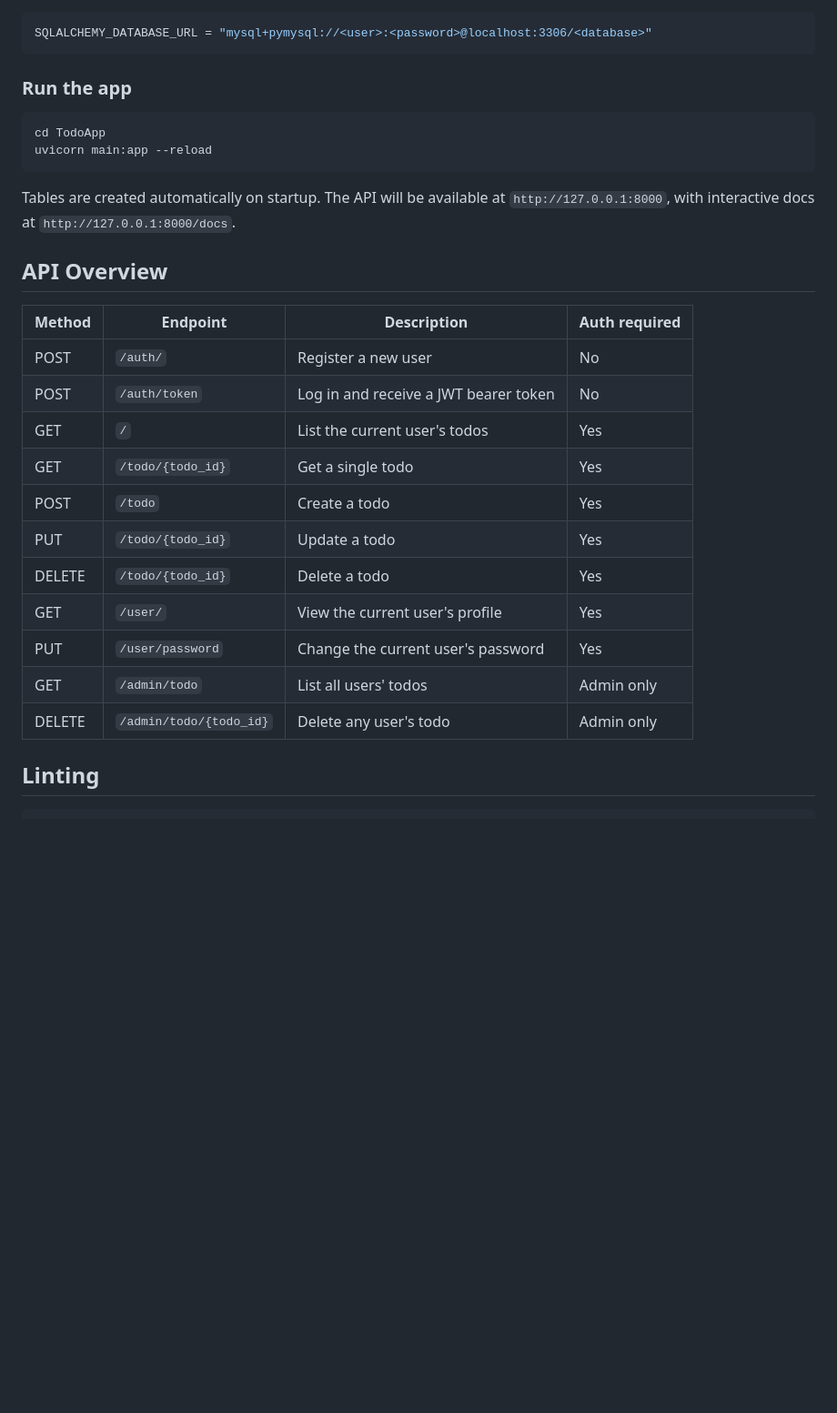
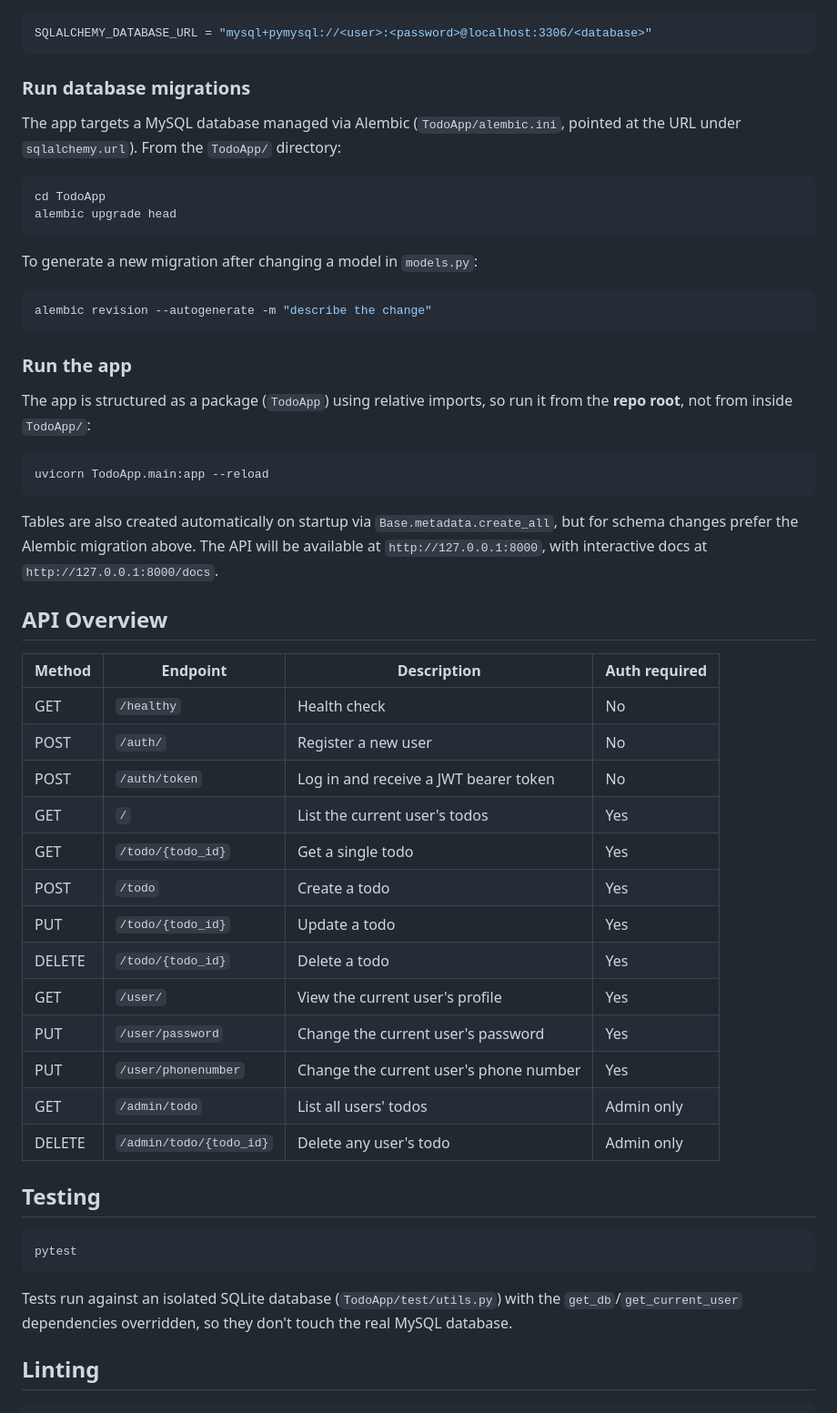
Before and after one commit to ptobarra/todo-fastapi-mysql-app, a Markdown page: README.md, the part around one of its changes. Shown at 91% size. GitHub-like rendering; blank space fills up the shorter version.

````diff
--- a/README.md
+++ b/README.md
@@ -71,30 +86,56 @@ Update the `SQLALCHEMY_DATABASE_URL` in [TodoApp/database.py](TodoApp/database.p
 SQLALCHEMY_DATABASE_URL = "mysql+pymysql://<user>:<password>@localhost:3306/<database>"
 ```
 
-### Run the app
+### Run database migrations
+
+The app targets a MySQL database managed via Alembic (`TodoApp/alembic.ini`, pointed at the URL under `sqlalchemy.url`). From the `TodoApp/` directory:
 
 ```bash
 cd TodoApp
-uvicorn main:app --reload
+alembic upgrade head
 ```
 
-Tables are created automatically on startup. The API will be available at `http://127.0.0.1:8000`, with interactive docs at `http://127.0.0.1:8000/docs`.
+To generate a new migration after changing a model in `models.py`:
+
+```bash
+alembic revision --autogenerate -m "describe the change"
+```
+
+### Run the app
+
+The app is structured as a package (`TodoApp`) using relative imports, so run it from the **repo root**, not from inside `TodoApp/`:
+
+```bash
+uvicorn TodoApp.main:app --reload
+```
+
+Tables are also created automatically on startup via `Base.metadata.create_all`, but for schema changes prefer the Alembic migration above. The API will be available at `http://127.0.0.1:8000`, with interactive docs at `http://127.0.0.1:8000/docs`.
 
 ## API Overview
 
-| Method | Endpoint             | Description                          | Auth required |
-|--------|-----------------------|---------------------------------------|----------------|
-| POST   | `/auth/`               | Register a new user                   | No             |
-| POST   | `/auth/token`           | Log in and receive a JWT bearer token | No             |
-| GET    | `/`                     | List the current user's todos         | Yes            |
-| GET    | `/todo/{todo_id}`       | Get a single todo                     | Yes            |
-| POST   | `/todo`                 | Create a todo                         | Yes            |
-| PUT    | `/todo/{todo_id}`       | Update a todo                         | Yes            |
-| DELETE | `/todo/{todo_id}`       | Delete a todo                         | Yes            |
-| GET    | `/user/`                | View the current user's profile       | Yes            |
-| PUT    | `/user/password`        | Change the current user's password    | Yes            |
-| GET    | `/admin/todo`           | List all users' todos                 | Admin only     |
-| DELETE | `/admin/todo/{todo_id}` | Delete any user's todo                | Admin only     |
+| Method | Endpoint                | Description                            | Auth required |
+|--------|--------------------------|-----------------------------------------|----------------|
+| GET    | `/healthy`               | Health check                            | No             |
+| POST   | `/auth/`                 | Register a new user                     | No             |
+| POST   | `/auth/token`             | Log in and receive a JWT bearer token   | No             |
+| GET    | `/`                       | List the current user's todos           | Yes            |
+| GET    | `/todo/{todo_id}`         | Get a single todo                       | Yes            |
+| POST   | `/todo`                   | Create a todo                           | Yes            |
+| PUT    | `/todo/{todo_id}`         | Update a todo                           | Yes            |
+| DELETE | `/todo/{todo_id}`         | Delete a todo                           | Yes            |
+| GET    | `/user/`                  | View the current user's profile         | Yes            |
+| PUT    | `/user/password`          | Change the current user's password      | Yes            |
+| PUT    | `/user/phonenumber`       | Change the current user's phone number  | Yes            |
+| GET    | `/admin/todo`             | List all users' todos                   | Admin only     |
+| DELETE | `/admin/todo/{todo_id}`   | Delete any user's todo                  | Admin only     |
+
+## Testing
+
+```bash
+pytest
+```
+
+Tests run against an isolated SQLite database (`TodoApp/test/utils.py`) with the `get_db`/`get_current_user` dependencies overridden, so they don't touch the real MySQL database.
 
 ## Linting
 
````
Also changed, not shown: other parts of README.md (+28 -13 lines).
